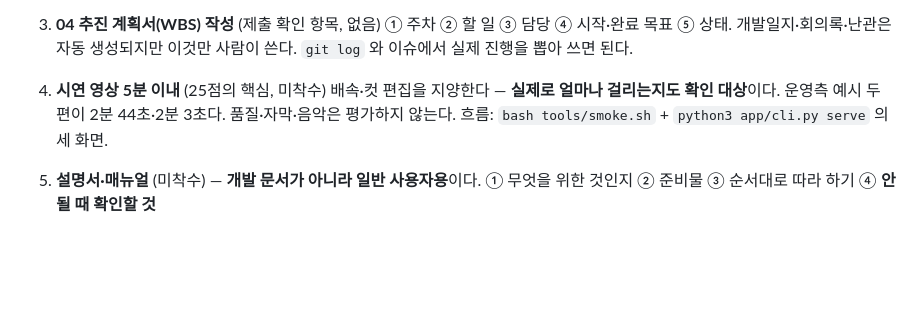
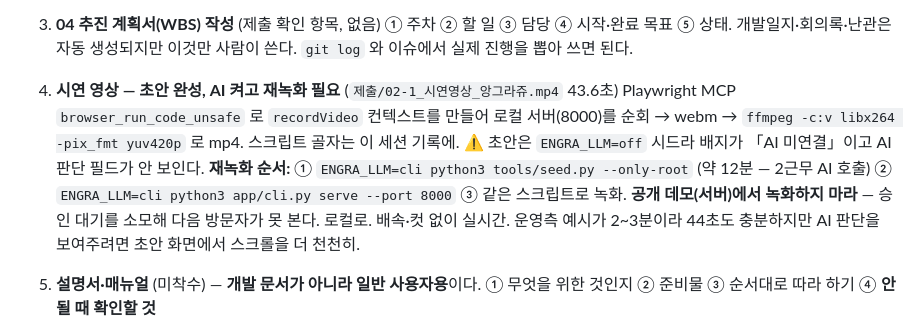
Before and after one commit to ssmo0810/engra, a Markdown page: HANDOFF.md, the part around the change. GitHub-like rendering; blank space fills up the shorter version.

```diff
--- a/HANDOFF.md
+++ b/HANDOFF.md
@@ -133,10 +133,15 @@ DCS 가 태그 체계의 기준이고 뒤 화면들이 그것을 인용한다.
    ① 주차 ② 할 일 ③ 담당 ④ 시작·완료 목표 ⑤ 상태. 개발일지·회의록·난관은 자동
    생성되지만 이것만 사람이 쓴다. `git log` 와 이슈에서 실제 진행을 뽑아 쓰면 된다.
 
-4. **시연 영상 5분 이내** (25점의 핵심, 미착수)
-   배속·컷 편집을 지양한다 — **실제로 얼마나 걸리는지도 확인 대상**이다. 운영측 예시
-   두 편이 2분 44초·2분 3초다. 품질·자막·음악은 평가하지 않는다.
-   흐름: `bash tools/smoke.sh` + `python3 app/cli.py serve` 의 세 화면.
+4. **시연 영상 — 초안 완성, AI 켜고 재녹화 필요** (`제출/02-1_시연영상_앙그라쥬.mp4` 43.6초)
+   Playwright MCP `browser_run_code_unsafe` 로 `recordVideo` 컨텍스트를 만들어 로컬 서버(8000)를
+   순회 → webm → `ffmpeg -c:v libx264 -pix_fmt yuv420p` 로 mp4. 스크립트 골자는 이 세션 기록에.
+   ⚠ 초안은 `ENGRA_LLM=off` 시드라 배지가 「AI 미연결」이고 AI 판단 필드가 안 보인다.
+   **재녹화 순서:** ① `ENGRA_LLM=cli python3 tools/seed.py --only-root` (약 12분 — 2근무 AI 호출)
+   ② `ENGRA_LLM=cli python3 app/cli.py serve --port 8000` ③ 같은 스크립트로 녹화.
+   **공개 데모(서버)에서 녹화하지 마라** — 승인 대기를 소모해 다음 방문자가 못 본다. 로컬로.
+   배속·컷 없이 실시간. 운영측 예시가 2~3분이라 44초도 충분하지만 AI 판단을 보여주려면 초안 화면에서
+   스크롤을 더 천천히.
 
 5. **설명서·매뉴얼** (미착수) — **개발 문서가 아니라 일반 사용자용**이다.
    ① 무엇을 위한 것인지 ② 준비물 ③ 순서대로 따라 하기 ④ **안 될 때 확인할 것**
```
Also changed, not shown: status.md (+4 -4 lines), 제출_체크리스트.md (+5 -2 lines).
